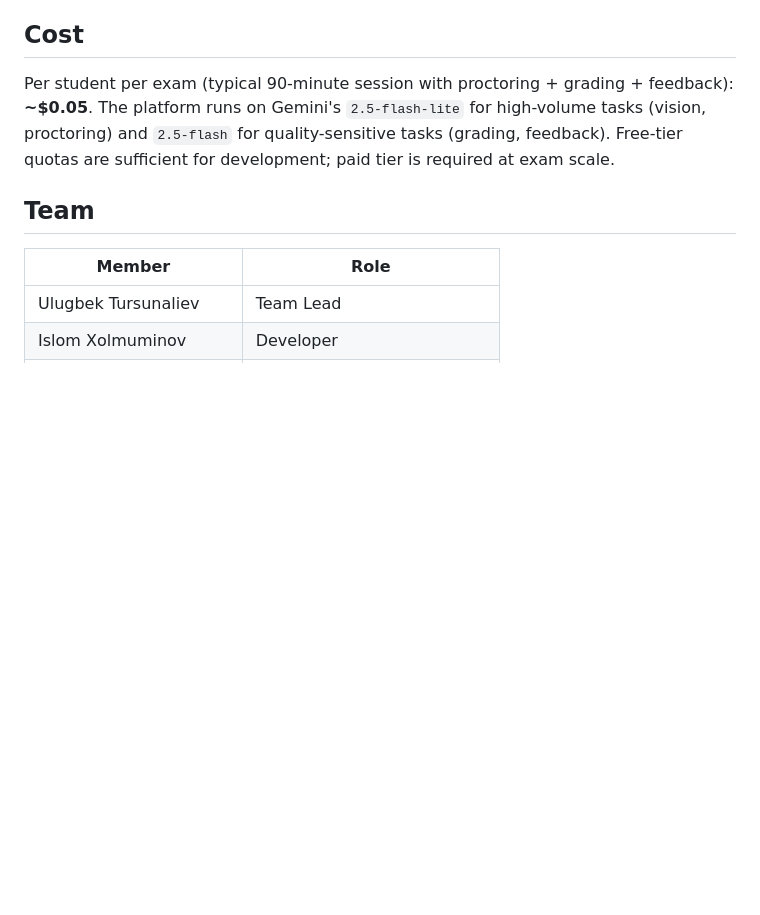
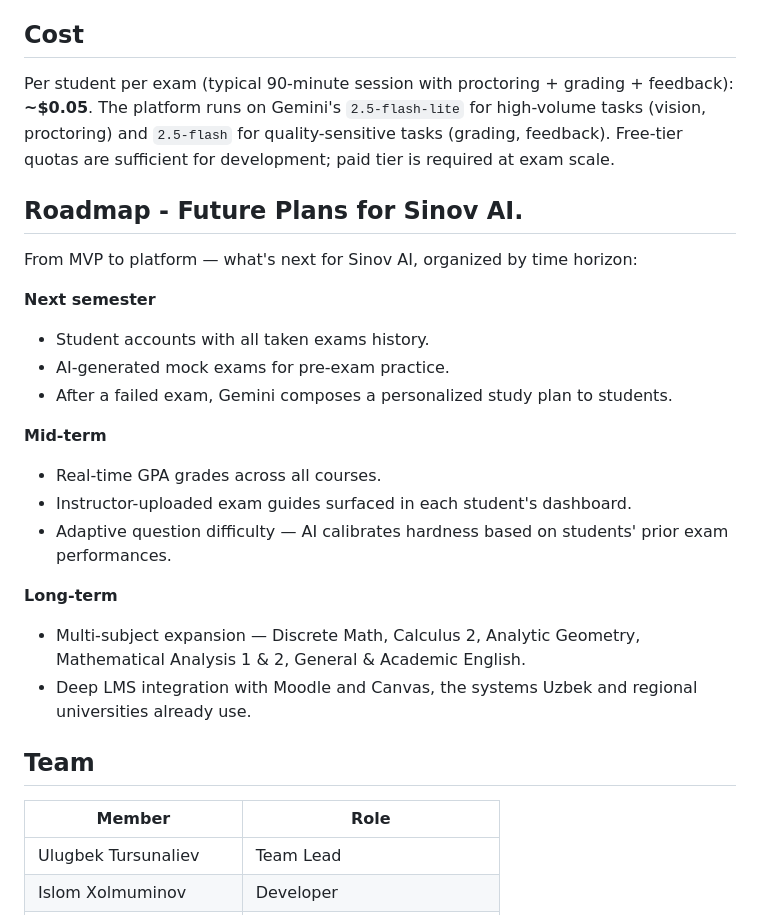
Before and after one commit to Ulugbek-coder/sinov-ai, a Markdown page: README.md, the part around the change. Rendered like a GitHub page; blank space fills up the shorter version.

Commit message:
Update README.md with future plans

```diff
--- a/README.md
+++ b/README.md
@@ -100,6 +100,27 @@ No framework, no build step. The entire frontend is hand-written HTML / CSS / va
 
 Per student per exam (typical 90-minute session with proctoring + grading + feedback): **~$0.05**. The platform runs on Gemini's `2.5-flash-lite` for high-volume tasks (vision, proctoring) and `2.5-flash` for quality-sensitive tasks (grading, feedback). Free-tier quotas are sufficient for development; paid tier is required at exam scale.
 
+## Roadmap - Future Plans for Sinov AI.
+
+From MVP to platform — what's next for Sinov AI, organized by time horizon:
+
+**Next semester**
+
+- Student accounts with all taken exams history.
+- AI-generated mock exams for pre-exam practice.
+- After a failed exam, Gemini composes a personalized study plan to students.
+
+**Mid-term**
+
+- Real-time GPA grades across all courses.
+- Instructor-uploaded exam guides surfaced in each student's dashboard.
+- Adaptive question difficulty — AI calibrates hardness based on students' prior exam performances.
+
+**Long-term**
+
+- Multi-subject expansion — Discrete Math, Calculus 2, Analytic Geometry, Mathematical Analysis 1 & 2, General & Academic English.
+- Deep LMS integration with Moodle and Canvas, the systems Uzbek and regional universities already use.
+
 ## Team
 
 | Member | Role |
```
